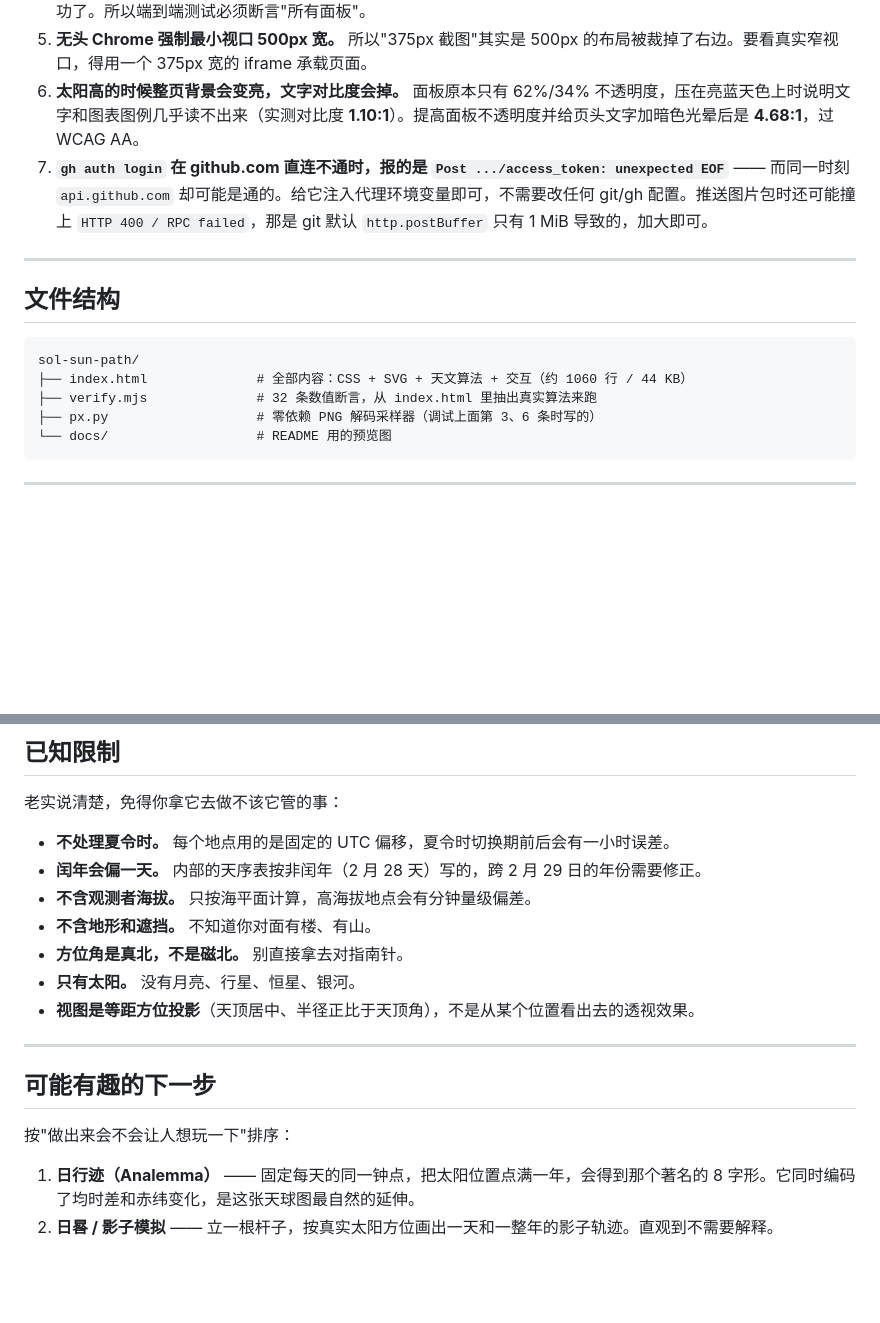
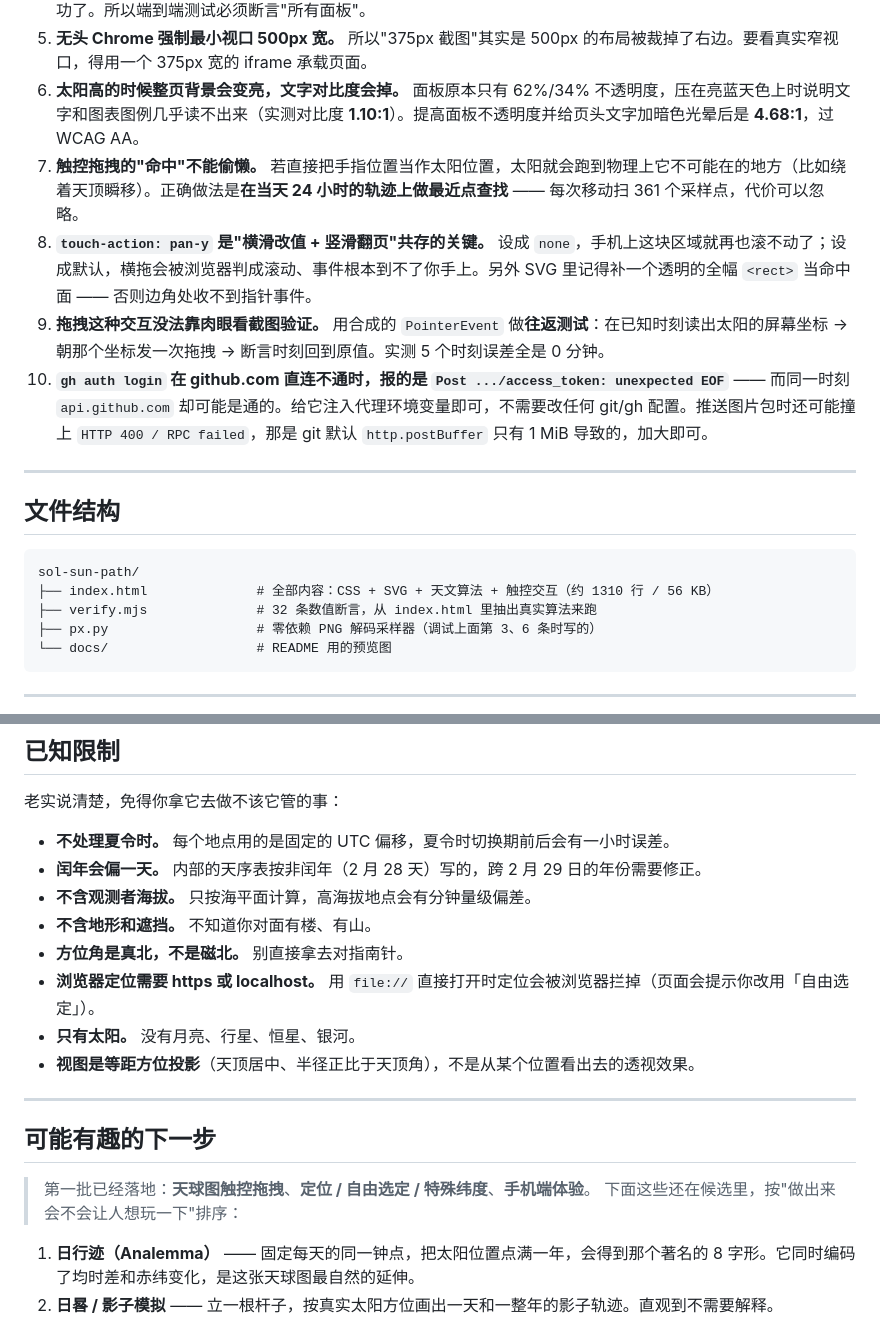
Before and after one commit to RintoTan/sol-sun-path, a Markdown page: README.md, 2 parts joined by grey strips. Rendered like a GitHub page; blank space fills up the shorter version.

````diff
--- a/README.md
+++ b/README.md
@@ -201,7 +235,10 @@ node verify.mjs
 4. **极昼时"截取地平线以上弧段"的函数返回了对象而不是坐标对**，导致 `toPath()` 抛异常、整个 `render()` 中断。症状很阴险：**读数面板是新的，但洞察文案和下方曲线还是上一个地点的数据** —— 局部更新了不等于这次渲染成功了。所以端到端测试必须断言"所有面板"。
 5. **无头 Chrome 强制最小视口 500px 宽。** 所以"375px 截图"其实是 500px 的布局被裁掉了右边。要看真实窄视口，得用一个 375px 宽的 iframe 承载页面。
 6. **太阳高的时候整页背景会变亮，文字对比度会掉。** 面板原本只有 62%/34% 不透明度，压在亮蓝天色上时说明文字和图表图例几乎读不出来（实测对比度 **1.10:1**）。提高面板不透明度并给页头文字加暗色光晕后是 **4.68:1**，过 WCAG AA。
-7. **`gh auth login` 在 github.com 直连不通时，报的是 `Post .../access_token: unexpected EOF`** —— 而同一时刻 `api.github.com` 却可能是通的。给它注入代理环境变量即可，不需要改任何 git/gh 配置。推送图片包时还可能撞上 `HTTP 400 / RPC failed`，那是 git 默认 `http.postBuffer` 只有 1 MiB 导致的，加大即可。
+7. **触控拖拽的"命中"不能偷懒。** 若直接把手指位置当作太阳位置，太阳就会跑到物理上它不可能在的地方（比如绕着天顶瞬移）。正确做法是**在当天 24 小时的轨迹上做最近点查找** —— 每次移动扫 361 个采样点，代价可以忽略。
+8. **`touch-action: pan-y` 是"横滑改值 + 竖滑翻页"共存的关键。** 设成 `none`，手机上这块区域就再也滚不动了；设成默认，横拖会被浏览器判成滚动、事件根本到不了你手上。另外 SVG 里记得补一个透明的全幅 `<rect>` 当命中面 —— 否则边角处收不到指针事件。
+9. **拖拽这种交互没法靠肉眼看截图验证。** 用合成的 `PointerEvent` 做**往返测试**：在已知时刻读出太阳的屏幕坐标 → 朝那个坐标发一次拖拽 → 断言时刻回到原值。实测 5 个时刻误差全是 0 分钟。
+10. **`gh auth login` 在 github.com 直连不通时，报的是 `Post .../access_token: unexpected EOF`** —— 而同一时刻 `api.github.com` 却可能是通的。给它注入代理环境变量即可，不需要改任何 git/gh 配置。推送图片包时还可能撞上 `HTTP 400 / RPC failed`，那是 git 默认 `http.postBuffer` 只有 1 MiB 导致的，加大即可。
 
 ---
 
@@ -209,7 +246,7 @@ node verify.mjs
 
 ```
 sol-sun-path/
-├── index.html              # 全部内容：CSS + SVG + 天文算法 + 交互（约 1060 行 / 44 KB）
+├── index.html              # 全部内容：CSS + SVG + 天文算法 + 触控交互（约 1310 行 / 56 KB）
 ├── verify.mjs              # 32 条数值断言，从 index.html 里抽出真实算法来跑
 ├── px.py                   # 零依赖 PNG 解码采样器（调试上面第 3、6 条时写的）
 └── docs/                   # README 用的预览图
@@ -226,6 +263,7 @@ sol-sun-path/
 - **不含观测者海拔。** 只按海平面计算，高海拔地点会有分钟量级偏差。
 - **不含地形和遮挡。** 不知道你对面有楼、有山。
 - **方位角是真北，不是磁北。** 别直接拿去对指南针。
+- **浏览器定位需要 https 或 localhost。** 用 `file://` 直接打开时定位会被浏览器拦掉（页面会提示你改用「自由选定」）。
 - **只有太阳。** 没有月亮、行星、恒星、银河。
 - **视图是等距方位投影**（天顶居中、半径正比于天顶角），不是从某个位置看出去的透视效果。
 
@@ -233,7 +271,8 @@ sol-sun-path/
 
 ## 可能有趣的下一步
 
-按"做出来会不会让人想玩一下"排序：
+> 第一批已经落地：**天球图触控拖拽**、**定位 / 自由选定 / 特殊纬度**、**手机端体验**。
+> 下面这些还在候选里，按"做出来会不会让人想玩一下"排序：
 
 1. **日行迹（Analemma）** —— 固定每天的同一钟点，把太阳位置点满一年，会得到那个著名的 8 字形。它同时编码了均时差和赤纬变化，是这张天球图最自然的延伸。
 2. **日晷 / 影子模拟** —— 立一根杆子，按真实太阳方位画出一天和一整年的影子轨迹。直观到不需要解释。
````
Also changed, not shown: other parts of README.md (+36 -2 lines), docs/preview-desktop.png, docs/preview-mobile.png, 2 other files.
